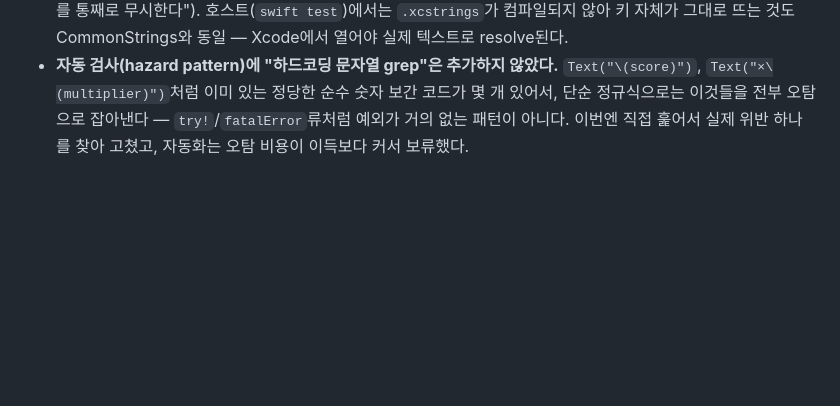
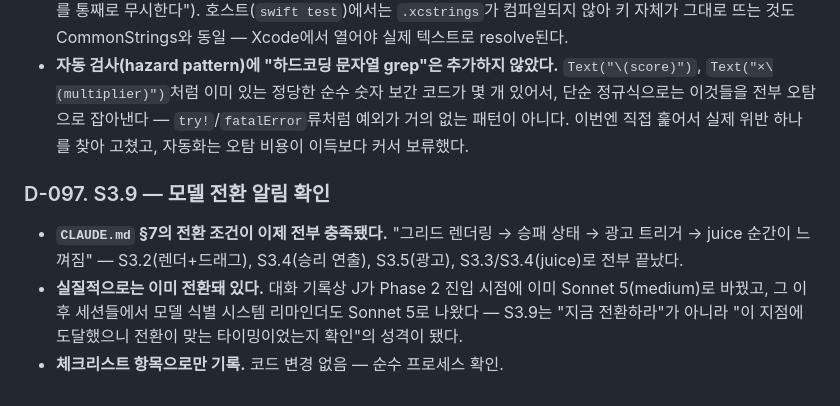
Before and after one commit to jacobnko/ios-game-portfolio, a Markdown page: context-notes.md, the part around the change. Drawn GitHub-style; blank space fills up the shorter version.

Commit message:
docs: confirm S3.9 model-switch milestone reached

```diff
--- a/context-notes.md
+++ b/context-notes.md
@@ -743,3 +743,8 @@ S2.1(공통 화면 골격)·S2.2(새 게임 설정 문서)·S2.3(코드네임
 - **Chordline 자체 화면에는 하드코딩 문자열이 없었다.** HUD·메타 화면이 D3/D4 결정으로 아직 코드에 없어서(`GameplayBoardView`는 `Canvas`+제스처뿐, `Text`/`Button` 없음), 실제로 문자열이 있는 곳은 **프리뷰용 임시 UI**(진행 상태 텍스트, 힌트 버튼) 하나뿐이었다. 그래도 이것도 실제로 컴파일되는 코드라 규칙이 적용된다고 보고 그대로 로컬라이즈했다.
 - **`Chordline.xcstrings` + `ChordlineStrings` enum을 `CommonStrings`와 정확히 같은 모양으로 만들었다.** `Package.swift`에 `defaultLocalization: "en"`과 `resources: [.process("Resources")]`을 추가했다 — CoreKit의 Package.swift가 이미 문서화해둔 것과 같은 요구사항("이게 없으면 SwiftPM이 로컬라이즈드 리소스를 통째로 무시한다"). 호스트(`swift test`)에서는 `.xcstrings`가 컴파일되지 않아 키 자체가 그대로 뜨는 것도 CommonStrings와 동일 — Xcode에서 열어야 실제 텍스트로 resolve된다.
 - **자동 검사(hazard pattern)에 "하드코딩 문자열 grep"은 추가하지 않았다.** `Text("\(score)")`, `Text("×\(multiplier)")`처럼 이미 있는 정당한 순수 숫자 보간 코드가 몇 개 있어서, 단순 정규식으로는 이것들을 전부 오탐으로 잡아낸다 — `try!`/`fatalError`류처럼 예외가 거의 없는 패턴이 아니다. 이번엔 직접 훑어서 실제 위반 하나를 찾아 고쳤고, 자동화는 오탐 비용이 이득보다 커서 보류했다.
+
+### D-097. S3.9 — 모델 전환 알림 확인
+- **`CLAUDE.md` §7의 전환 조건이 이제 전부 충족됐다.** "그리드 렌더링 → 승패 상태 → 광고 트리거 → juice 순간이 느껴짐" — S3.2(렌더+드래그), S3.4(승리 연출), S3.5(광고), S3.3/S3.4(juice)로 전부 끝났다.
+- **실질적으로는 이미 전환돼 있다.** 대화 기록상 J가 Phase 2 진입 시점에 이미 Sonnet 5(medium)로 바꿨고, 그 이후 세션들에서 모델 식별 시스템 리마인더도 Sonnet 5로 나왔다 — S3.9는 "지금 전환하라"가 아니라 "이 지점에 도달했으니 전환이 맞는 타이밍이었는지 확인"의 성격이 됐다.
+- **체크리스트 항목으로만 기록.** 코드 변경 없음 — 순수 프로세스 확인.
```
Also changed, not shown: checklist.md (+1 -1 lines).
